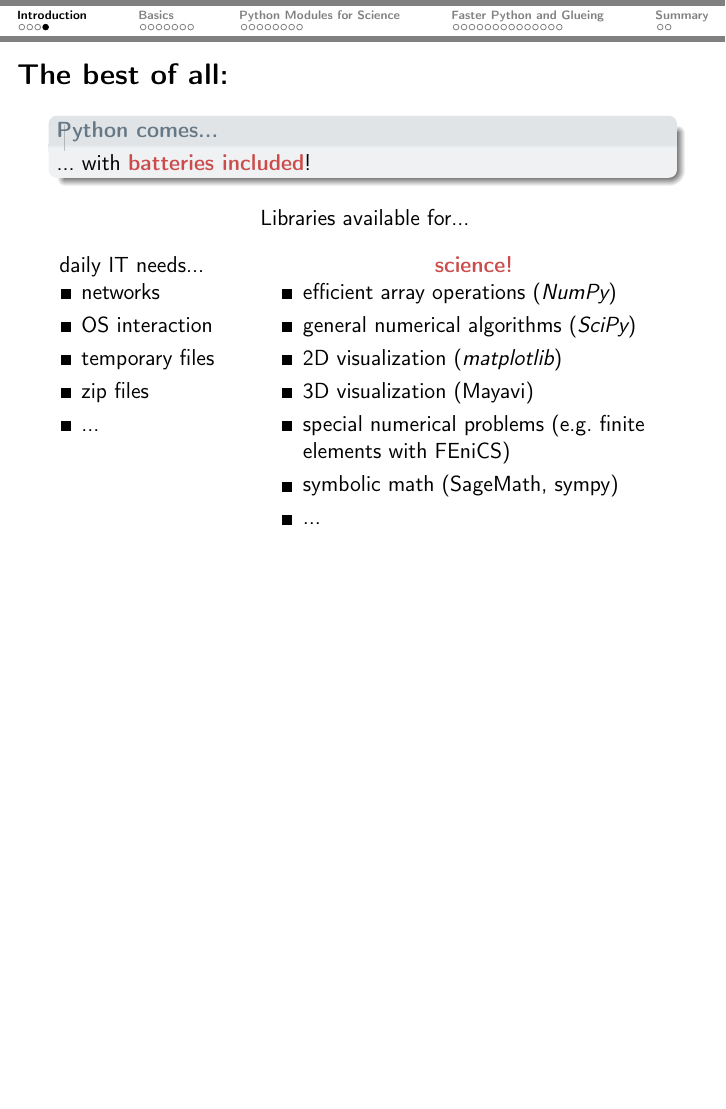
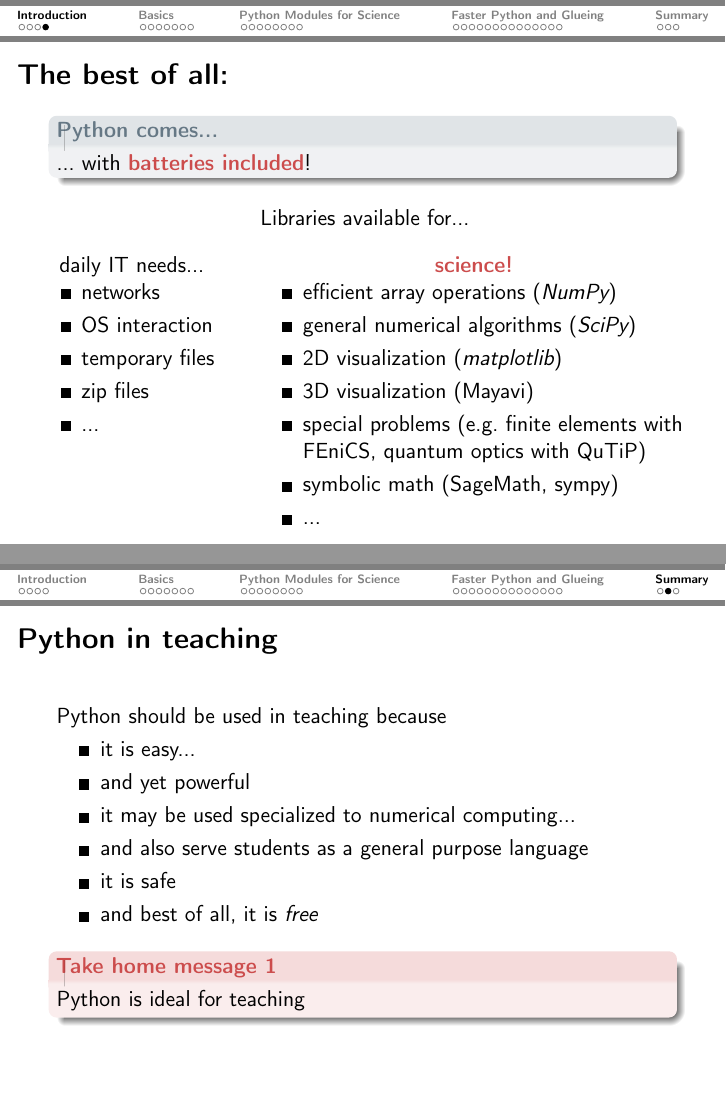
Before and after one commit to aeberspaecher/PythonForScientists, LaTeX slides (talk.tex, which reads Intro.tex, Summary.tex): page 6 of 43 before the commit and pages 6 and 43 of 44 after it, the two joined at a grey line, the shorter picture padded with empty space. Compiled offline with pdfLaTeX.

Commit message:
Modified the talk to a version that will be used in the working group's seminar.

```diff
--- a/Intro.tex
+++ b/Intro.tex
@@ -114,7 +114,7 @@
 	\item general numerical algorithms (\emph{SciPy})
 	\item 2D visualization (\emph{matplotlib})
 	\item 3D visualization (Mayavi)
-	\item special numerical problems (e.g. finite elements with FEniCS)
+	\item special problems (e.g. finite elements with FEniCS, quantum optics with QuTiP)
 	\item symbolic math (SageMath, sympy)
 	\item ...
 \end{itemize}
--- a/Summary.tex
+++ b/Summary.tex
@@ -1,4 +1,25 @@
 \section{Summary}
+
+\subsection{Python in teaching}
+
+\begin{frame}{Python in teaching}
+
+Python should be used in teaching because
+
+\begin{itemize}
+	\item it is easy...
+	\item and yet powerful
+	\item it may be used specialized to numerical computing...
+	\item and also serve students as a general purpose language
+	\item it is safe
+	\item and best of all, it is \emph{free}
+\end{itemize}
+
+\begin{alertbbox}{Take home message 1}
+Python is ideal for teaching
+\end{alertbbox}
+
+\end{frame}
 
 \subsection{Summary}
 
--- a/talk.tex
+++ b/talk.tex
@@ -37,7 +37,7 @@
 \author[] % (optional, use only with lots of authors)
 {Alexander Eberspächer}
 
-\date[]{September 21\textsuperscript{st} 2011} % \today ?
+\date[]{October 6\textsuperscript{th} 2011} % \today ?
 
 \subject{Python Programming for Scientists}
 
```
Also changed, not shown: talk.pdf, Summary.tex (2 more changed lines).
